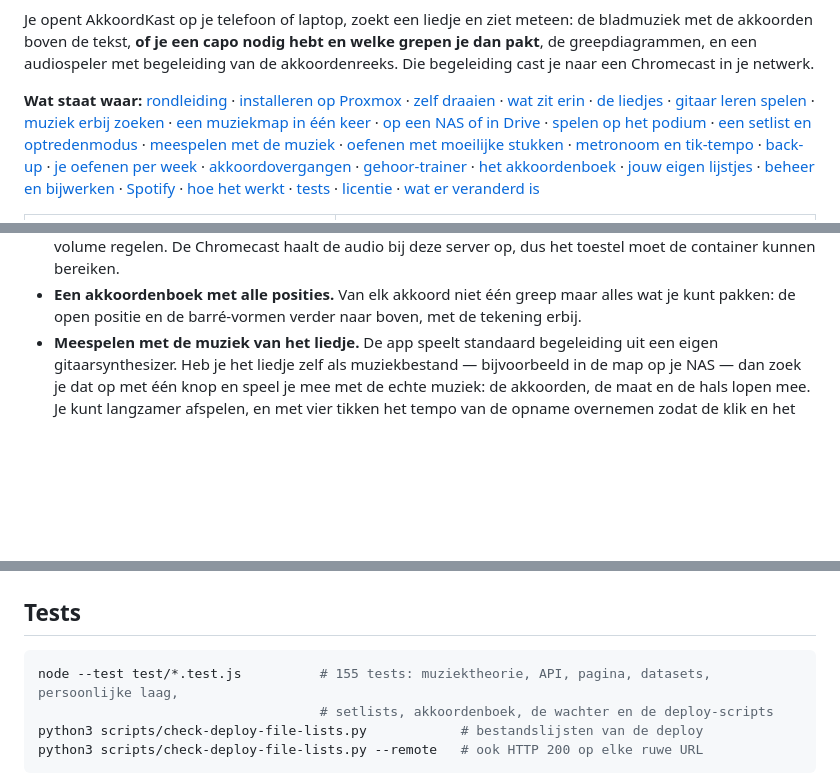
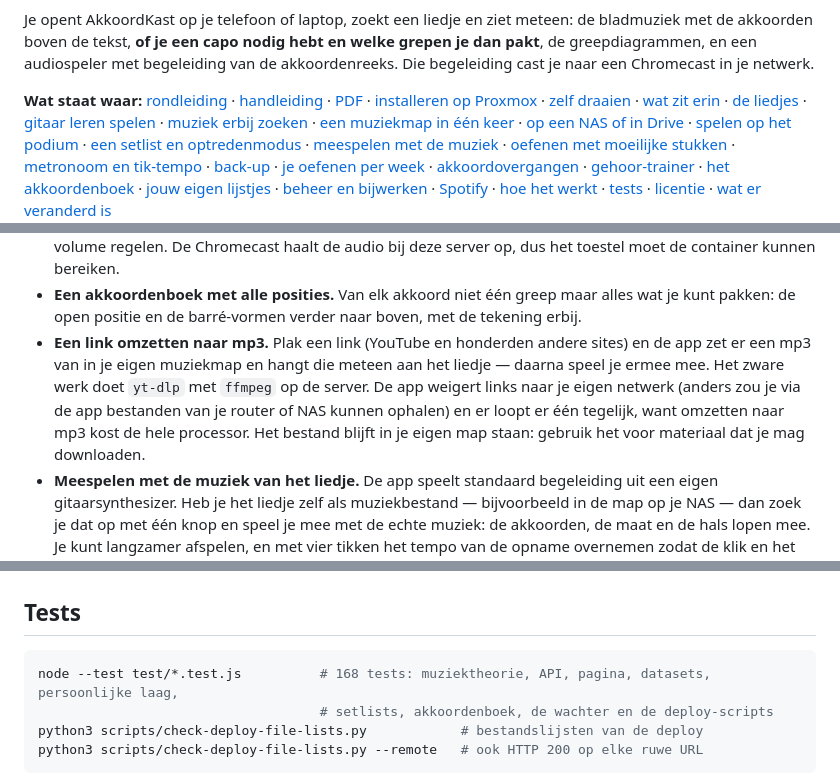
Before and after one commit to Theberas04/akkoordkast, a Markdown page: README.md, 3 parts joined by grey strips. Rendered like a GitHub page; blank space fills up the shorter version.

````diff
--- a/README.md
+++ b/README.md
@@ -18,7 +18,7 @@ je dan pakt**, de greepdiagrammen, en een audiospeler met begeleiding van de akk
 Die begeleiding cast je naar een Chromecast in je netwerk.
 
 **Wat staat waar:** [rondleiding](#rondleiding-van-56-seconden) ·
-[installeren op Proxmox](#installeren-op-je-proxmox-host) · [zelf draaien](#zelf-draaien-zonder-container) ·
+[handleiding](docs/handleiding.md) · [PDF](docs/handleiding.pdf) · [installeren op Proxmox](#installeren-op-je-proxmox-host) · [zelf draaien](#zelf-draaien-zonder-container) ·
 [wat zit erin](#wat-zit-erin) · [de liedjes](#de-liedjes) · [gitaar leren spelen](#gitaar-leren-spelen) ·
 [muziek erbij zoeken](#muziek-of-video-erbij-zoeken) · [een muziekmap in één keer](#een-hele-muziekmap-in-één-keer) ·
 [op een NAS of in Drive](#de-muziekmap-op-een-nas-of-in-google-drive) ·
@@ -135,6 +135,12 @@ in plaats van wav. Geen npm-afhankelijkheden.
   het toestel moet de container kunnen bereiken.
 - **Een akkoordenboek met alle posities.** Van elk akkoord niet één greep maar alles wat je
   kunt pakken: de open positie en de barré-vormen verder naar boven, met de tekening erbij.
+- **Een link omzetten naar mp3.** Plak een link (YouTube en honderden andere sites) en de app
+  zet er een mp3 van in je eigen muziekmap en hangt die meteen aan het liedje — daarna speel je
+  ermee mee. Het zware werk doet `yt-dlp` met `ffmpeg` op de server. De app weigert links naar je
+  eigen netwerk (anders zou je via de app bestanden van je router of NAS kunnen ophalen) en er
+  loopt er één tegelijk, want omzetten naar mp3 kost de hele processor. Het bestand blijft in je
+  eigen map staan: gebruik het voor materiaal dat je mag downloaden.
 - **Meespelen met de muziek van het liedje.** De app speelt standaard begeleiding uit een eigen
   gitaarsynthesizer. Heb je het liedje zelf als muziekbestand — bijvoorbeeld in de map op je NAS —
   dan zoek je dat op met één knop en speel je mee met de echte muziek: de akkoorden, de maat en de
@@ -711,7 +717,7 @@ het gele pilletje in de kaart. Met **Nu kijken** forceer je een ronde.
 ## Tests
 
 ```bash
-node --test test/*.test.js          # 155 tests: muziektheorie, API, pagina, datasets, persoonlijke laag,
+node --test test/*.test.js          # 168 tests: muziektheorie, API, pagina, datasets, persoonlijke laag,
                                     # setlists, akkoordenboek, de wachter en de deploy-scripts
 python3 scripts/check-deploy-file-lists.py            # bestandslijsten van de deploy
 python3 scripts/check-deploy-file-lists.py --remote   # ook HTTP 200 op elke ruwe URL
````
Also changed, not shown: CHANGELOG.md (+32 -0 lines), docs/img/link-naar-mp3-bezig.png (added), docs/img/link-naar-mp3-klaar.png (added), docs/img/link-naar-mp3-voor.png (added), docs/img/link-naar-mp3.png (added), docs/img/youtube-koppelen.png (added), 12 other files.
